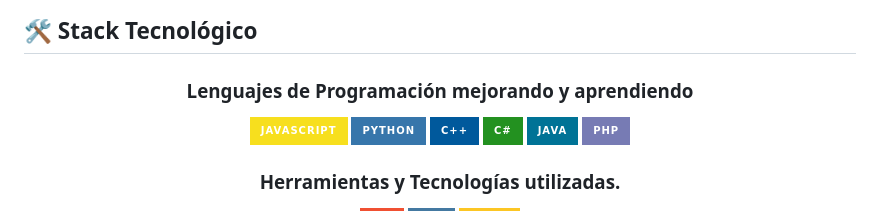
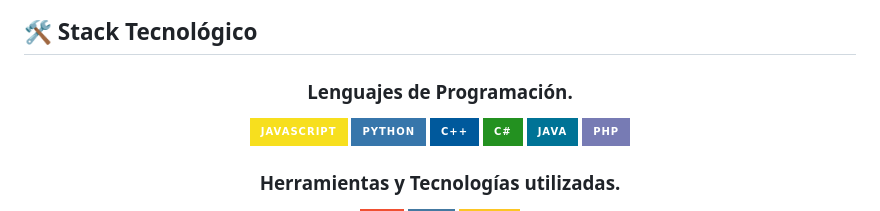
Before and after one commit to AngeLSanchez210/AngeLSanchez210, a Markdown page: README.md, the part around the change printed below. Rendered like a GitHub page; badges without logos.

```diff
--- a/README.md
+++ b/README.md
@@ -22,7 +22,7 @@ Estudiante de Ingeniería de Sistemas Informáticos con pasión por el desarroll
 
 <div align="center">
 
-### Lenguajes de Programación mejorando y aprendiendo
+### Lenguajes de Programación.
 ![JavaScript](https://img.shields.io/badge/JavaScript-F7DF1E?style=for-the-badge&logo=javascript&logoColor=black)
 ![Python](https://img.shields.io/badge/Python-3776AB?style=for-the-badge&logo=python&logoColor=white)
 ![C++](https://img.shields.io/badge/C++-00599C?style=for-the-badge&logo=c%2B%2B&logoColor=white)
```
Also changed, not shown: other parts of README.md (+1 -1 lines).
